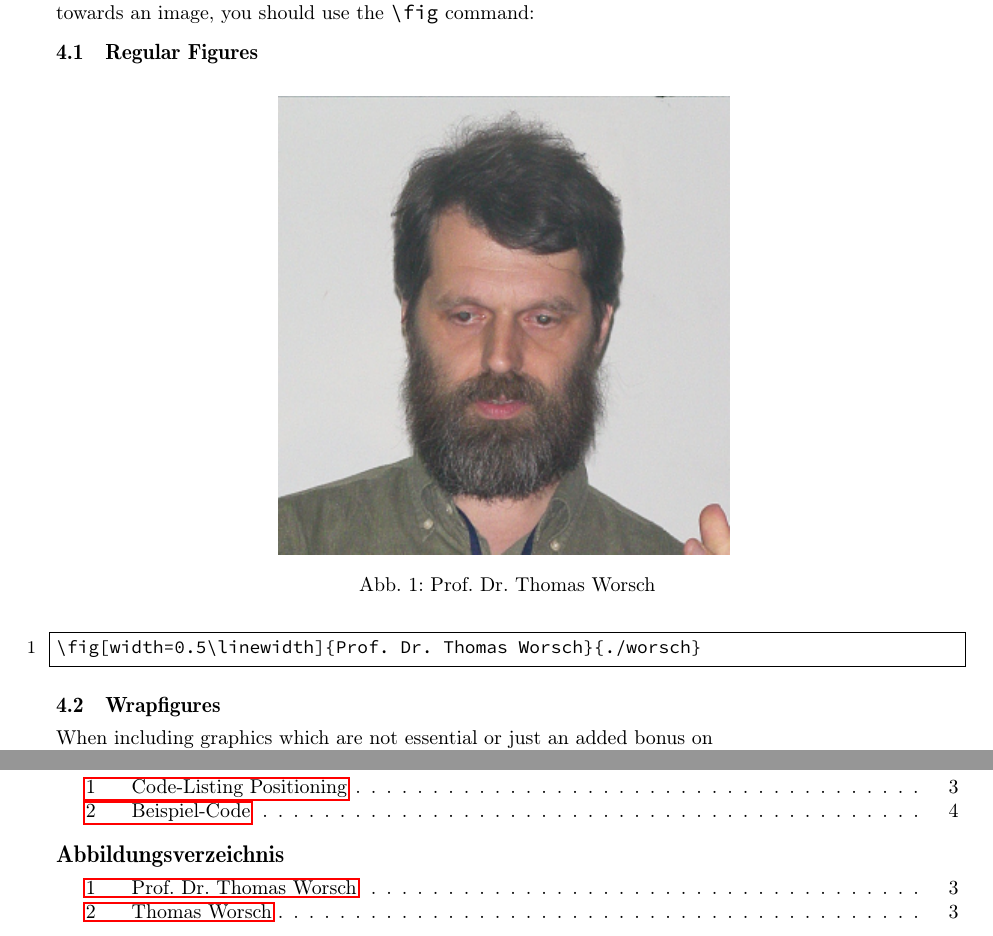
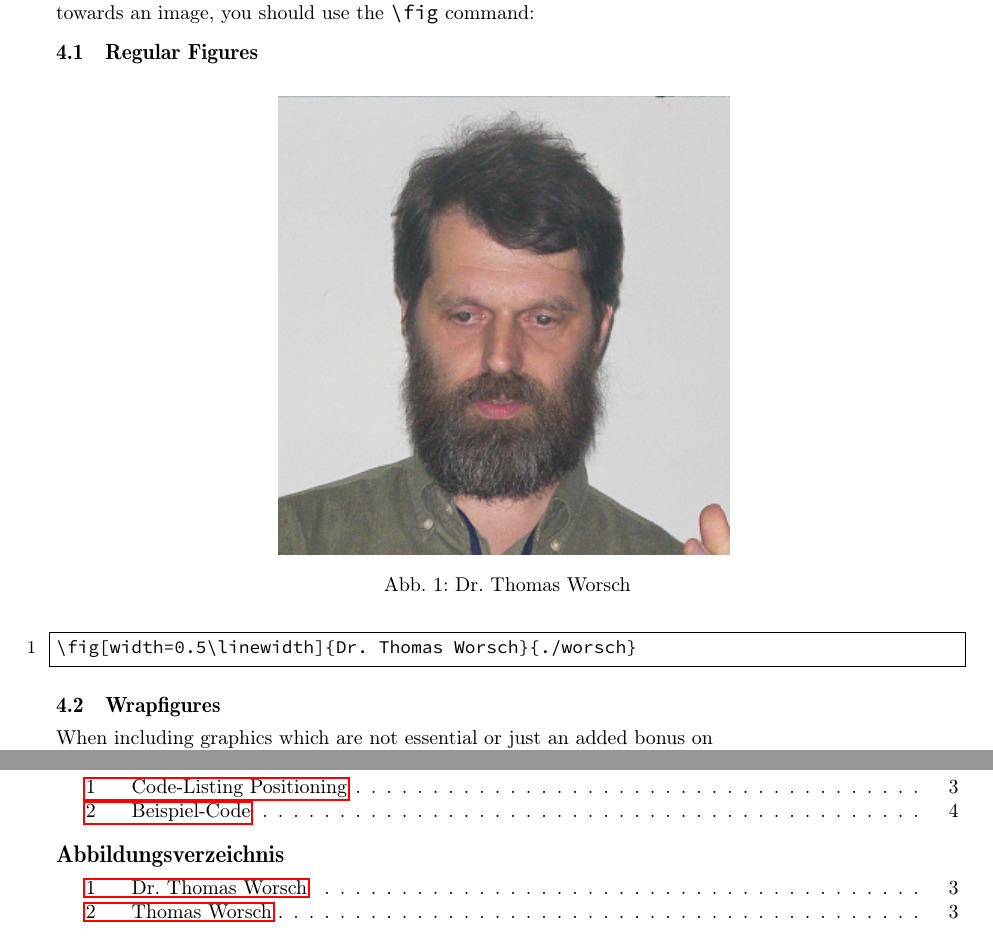
Before and after one commit to schliz/elite, a LaTeX document (docs/elite-docs-en.tex): two parts of pages 3 and 6 of 7, joined at a grey line, cut so that both start at the same text. Compiled offline with pdfLaTeX.

Commit message:
Fixed typo in documentation

```diff
--- a/docs/elite-docs-en.tex
+++ b/docs/elite-docs-en.tex
@@ -123,10 +123,10 @@ When drawing attention towards an image, you should use the \code{\textbackslash
 \subsection{Regular Figures}
 \label{subsec:regular-figures}
 
-\fig[width=0.5\linewidth]{Prof. Dr. Thomas Worsch}{./worsch}
+\fig[width=0.5\linewidth]{Dr. Thomas Worsch}{./worsch}
 
 \begin{CodeListing}
-\fig[width=0.5\linewidth]{Prof. Dr. Thomas Worsch}{./worsch}
+\fig[width=0.5\linewidth]{Dr. Thomas Worsch}{./worsch}
 \end{CodeListing}
 
 \subsection{Wrapfigures}
```
